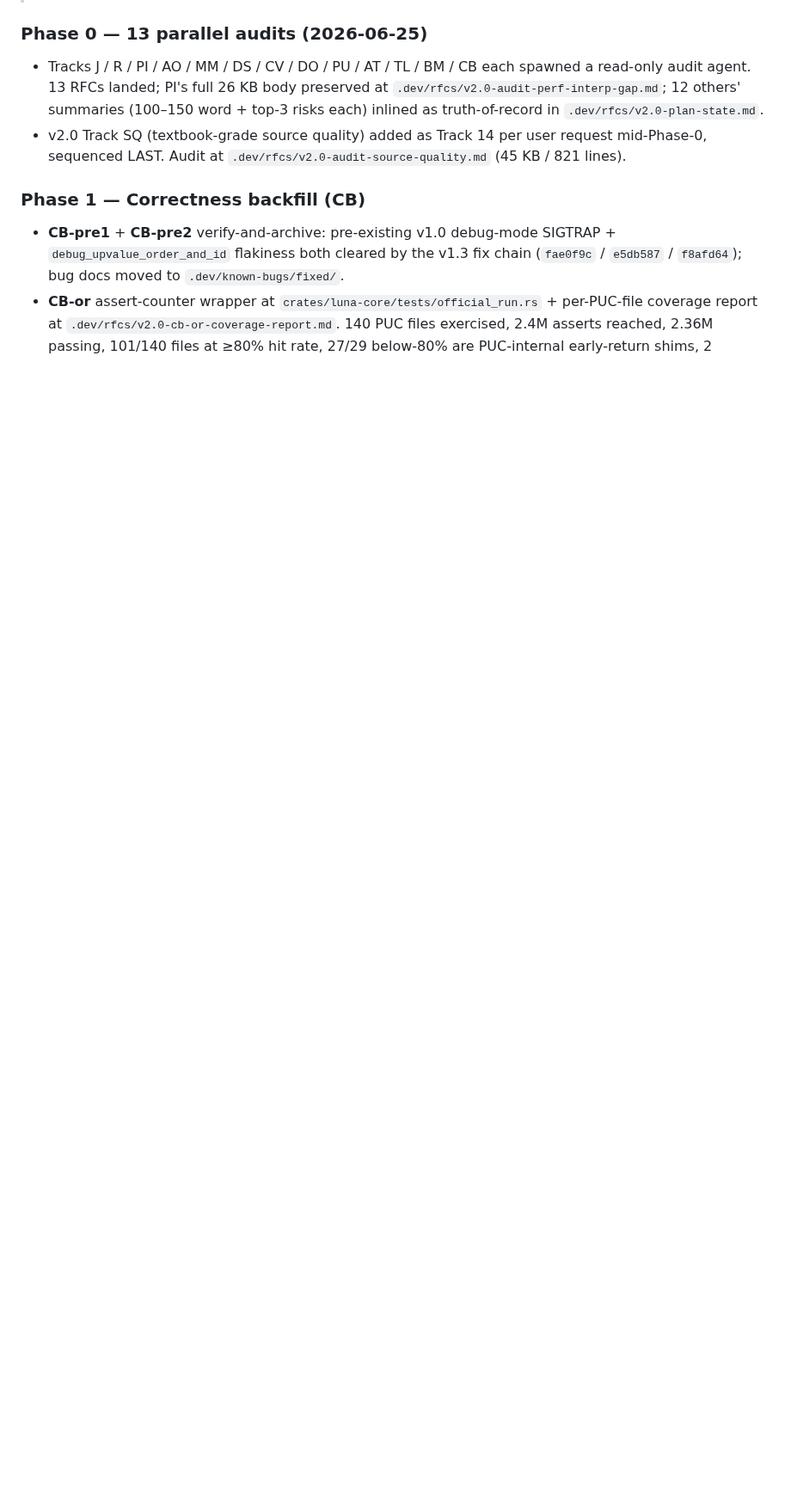
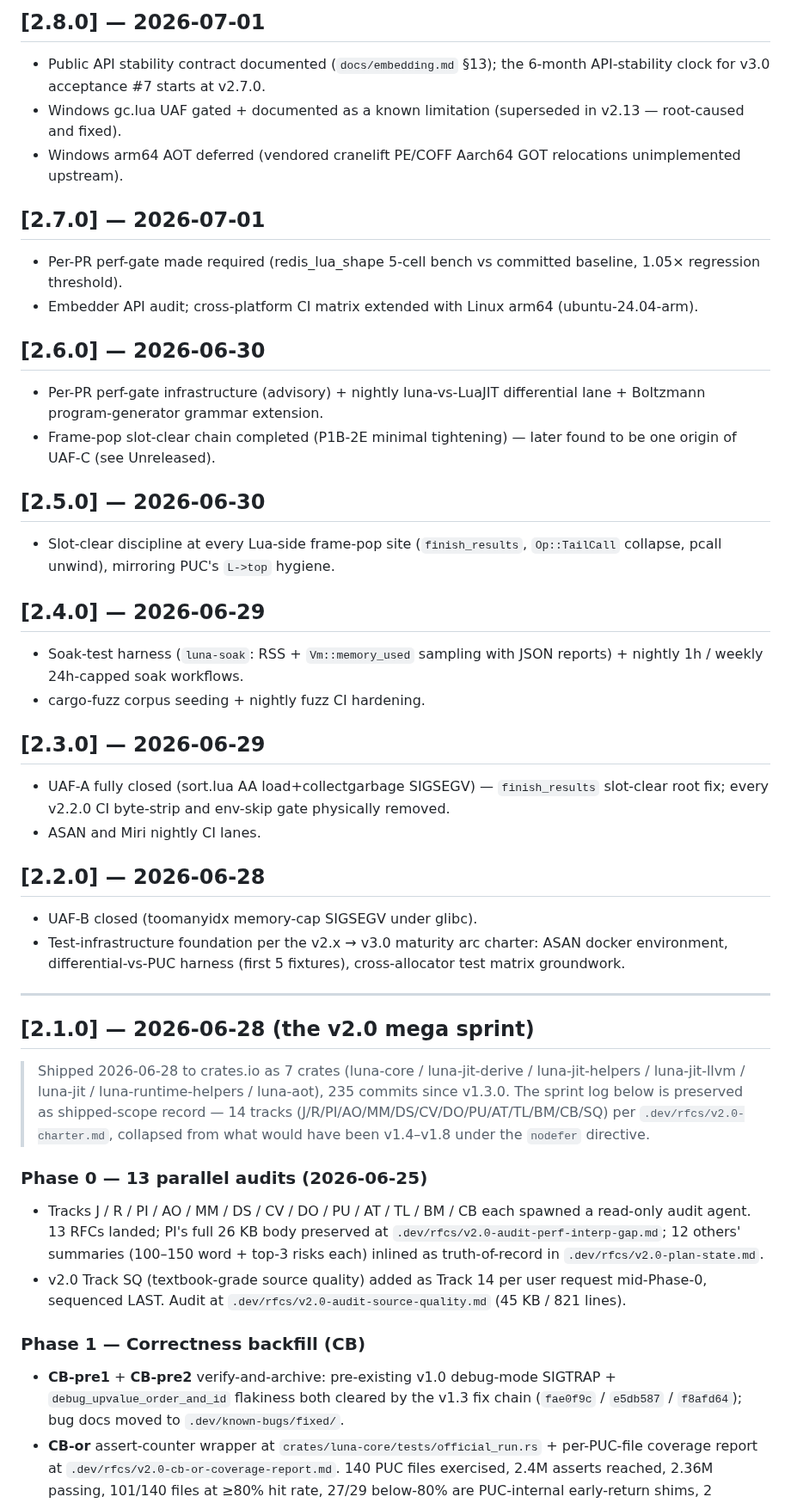
Before and after one commit to goliajp/luna, a Markdown page: CHANGELOG.md, the part around one of its changes. Shown at 86% size. Rendered like a GitHub page; blank space fills up the shorter version.

```diff
--- a/CHANGELOG.md
+++ b/CHANGELOG.md
@@ -30,3 +104,67 @@ optimization.
+## [2.8.0] — 2026-07-01
+
+- Public API stability contract documented
+  (`docs/embedding.md` §13); the 6-month API-stability clock for
+  v3.0 acceptance #7 starts at v2.7.0.
+- Windows gc.lua UAF gated + documented as a known limitation
+  (superseded in v2.13 — root-caused and fixed).
+- Windows arm64 AOT deferred (vendored cranelift PE/COFF Aarch64
+  GOT relocations unimplemented upstream).
+
+## [2.7.0] — 2026-07-01
+
+- Per-PR perf-gate made required (redis_lua_shape 5-cell bench vs
+  committed baseline, 1.05× regression threshold).
+- Embedder API audit; cross-platform CI matrix extended with
+  Linux arm64 (ubuntu-24.04-arm).
+
+## [2.6.0] — 2026-06-30
+
+- Per-PR perf-gate infrastructure (advisory) + nightly
+  luna-vs-LuaJIT differential lane + Boltzmann program-generator
+  grammar extension.
+- Frame-pop slot-clear chain completed (P1B-2E minimal
+  tightening) — later found to be one origin of UAF-C (see
+  Unreleased).
+
+## [2.5.0] — 2026-06-30
+
+- Slot-clear discipline at every Lua-side frame-pop site
+  (`finish_results`, `Op::TailCall` collapse, pcall unwind),
+  mirroring PUC's `L->top` hygiene.
+
+## [2.4.0] — 2026-06-29
+
+- Soak-test harness (`luna-soak`: RSS + `Vm::memory_used`
+  sampling with JSON reports) + nightly 1h / weekly 24h-capped
+  soak workflows.
+- cargo-fuzz corpus seeding + nightly fuzz CI hardening.
+
+## [2.3.0] — 2026-06-29
+
+- UAF-A fully closed (sort.lua AA load+collectgarbage SIGSEGV) —
+  `finish_results` slot-clear root fix; every v2.2.0 CI byte-strip
+  and env-skip gate physically removed.
+- ASAN and Miri nightly CI lanes.
+
+## [2.2.0] — 2026-06-28
+
+- UAF-B closed (toomanyidx memory-cap SIGSEGV under glibc).
+- Test-infrastructure foundation per the v2.x → v3.0 maturity arc
+  charter: ASAN docker environment, differential-vs-PUC harness
+  (first 5 fixtures), cross-allocator test matrix groundwork.
+
+---
+
+## [2.1.0] — 2026-06-28 (the v2.0 mega sprint)
+
+> Shipped 2026-06-28 to crates.io as 7 crates (luna-core /
+> luna-jit-derive / luna-jit-helpers / luna-jit-llvm / luna-jit /
+> luna-runtime-helpers / luna-aot), 235 commits since v1.3.0.
+> The sprint log below is preserved as shipped-scope record —
+> 14 tracks (J/R/PI/AO/MM/DS/CV/DO/PU/AT/TL/BM/CB/SQ) per
+> `.dev/rfcs/v2.0-charter.md`, collapsed from what would have been
+> v1.4–v1.8 under the `nodefer` directive.
 
 ### Phase 0 — 13 parallel audits (2026-06-25)
 
```
Also changed, not shown: other parts of CHANGELOG.md (+81 -7 lines).
